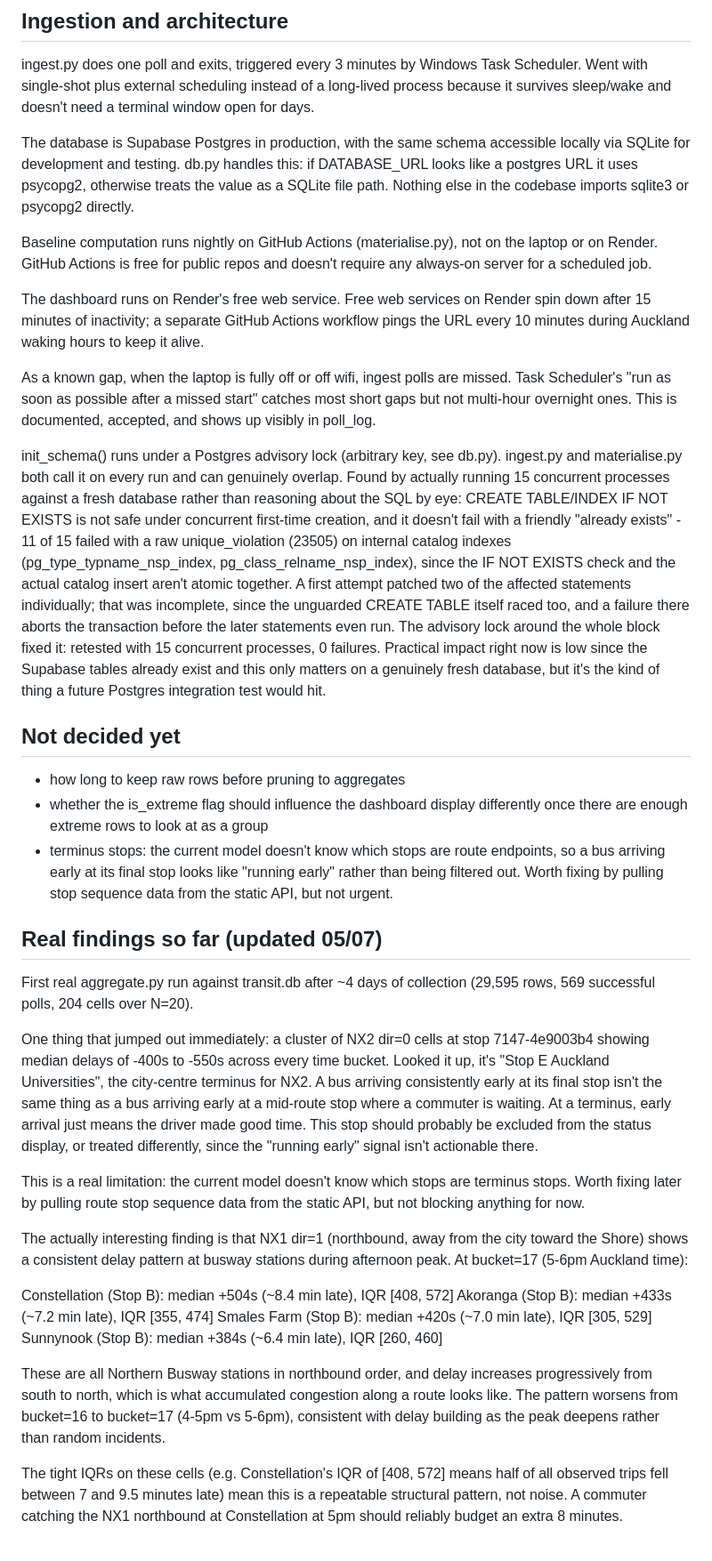
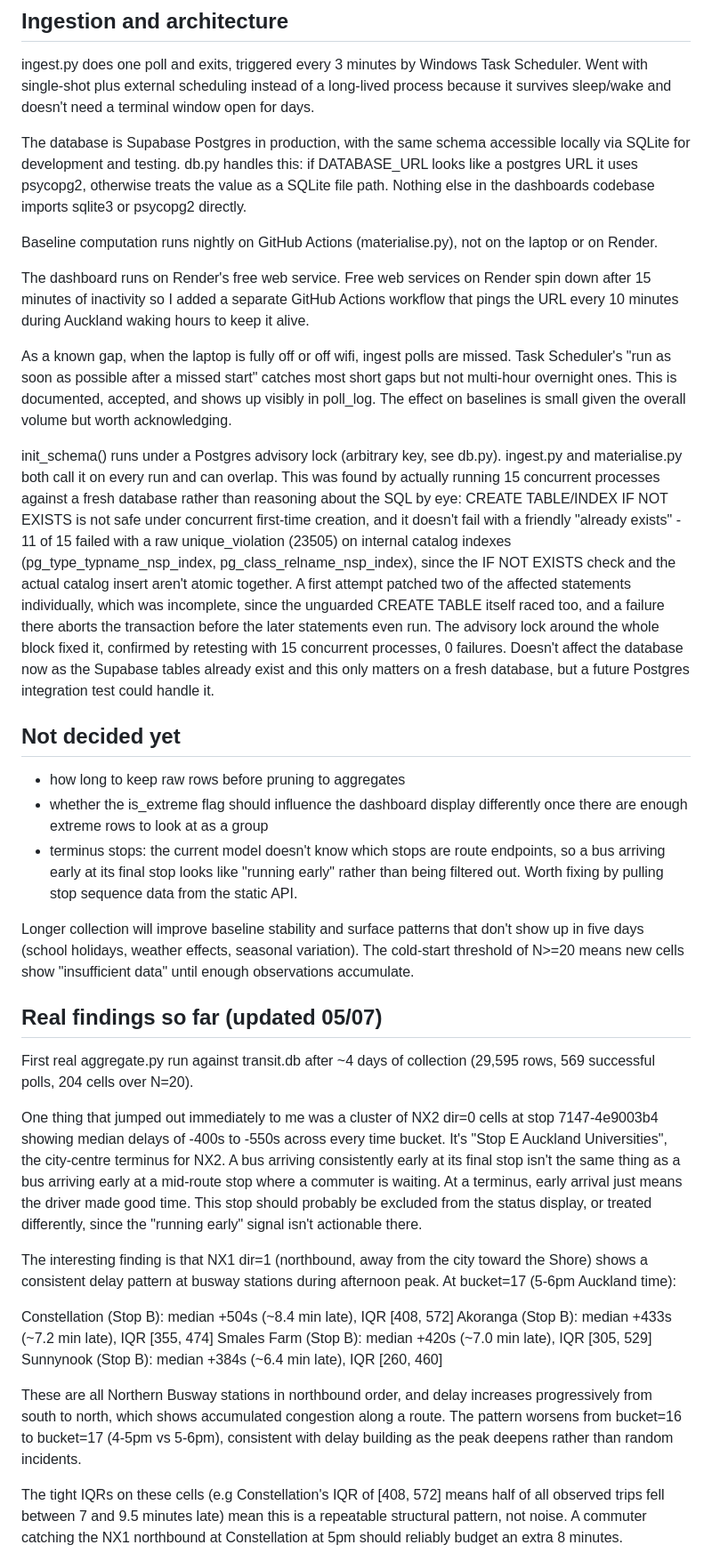
Before and after one commit to bonnie-mcconnell/transit-anomaly-engine, a Markdown page: DESIGN.md, the part around one of its changes. Shown at 89% size. Rendered like a GitHub page.

Commit message:
docs: update design docs

```diff
--- a/DESIGN.md
+++ b/DESIGN.md
@@ -187,25 +185,24 @@ The database is Supabase Postgres in production, with the same schema
 accessible locally via SQLite for development and testing. db.py
 handles this: if DATABASE_URL looks like a postgres URL it uses
 psycopg2, otherwise treats the value as a SQLite file path. Nothing
-else in the codebase imports sqlite3 or psycopg2 directly.
+else in the dashboards codebase imports sqlite3 or psycopg2 directly.
 
 Baseline computation runs nightly on GitHub Actions (materialise.py),
-not on the laptop or on Render. GitHub Actions is free for public
-repos and doesn't require any always-on server for a scheduled job.
+not on the laptop or on Render.
 
 The dashboard runs on Render's free web service. Free web services on
-Render spin down after 15 minutes of inactivity; a separate GitHub
-Actions workflow pings the URL every 10 minutes during Auckland waking
+Render spin down after 15 minutes of inactivity so I added a separate GitHub
+Actions workflow that pings the URL every 10 minutes during Auckland waking
 hours to keep it alive.
 
 As a known gap, when the laptop is fully off or off wifi, ingest polls are
 missed. Task Scheduler's "run as soon as possible after a missed start"
 catches most short gaps but not multi-hour overnight ones. This is
-documented, accepted, and shows up visibly in poll_log.
+documented, accepted, and shows up visibly in poll_log. The effect on baselines
+is small given the overall volume but worth acknowledging.
 
 init_schema() runs under a Postgres advisory lock (arbitrary key, see
-db.py). ingest.py and materialise.py both call it on every run and can
-genuinely overlap. Found by actually running 15 concurrent processes
+db.py). ingest.py and materialise.py both call it on every run and can overlap. This was found by actually running 15 concurrent processes
 against a fresh database rather than reasoning about the SQL by eye:
 CREATE TABLE/INDEX IF NOT EXISTS is not safe under concurrent first-time
 creation, and it doesn't fail with a friendly "already exists" - 11 of
@@ -213,13 +210,11 @@ creation, and it doesn't fail with a friendly "already exists" - 11 of
 indexes (pg_type_typname_nsp_index, pg_class_relname_nsp_index), since
 the IF NOT EXISTS check and the actual catalog insert aren't atomic
 together. A first attempt patched two of the affected statements
-individually; that was incomplete, since the unguarded CREATE TABLE
+individually, which was incomplete, since the unguarded CREATE TABLE
 itself raced too, and a failure there aborts the transaction before the
 later statements even run. The advisory lock around the whole block
-fixed it: retested with 15 concurrent processes, 0 failures. Practical
-impact right now is low since the Supabase tables already exist and
-this only matters on a genuinely fresh database, but it's the kind of
-thing a future Postgres integration test would hit.
+fixed it, confirmed by retesting with 15 concurrent processes, 0 failures. Doesn't affect the database now as the Supabase tables already exist and
+this only matters on a fresh database, but a future Postgres integration test could handle it.
 
 ## Not decided yet
 
@@ -229,16 +224,22 @@ thing a future Postgres integration test would hit.
 - terminus stops: the current model doesn't know which stops are route
   endpoints, so a bus arriving early at its final stop looks like
   "running early" rather than being filtered out. Worth fixing by
-  pulling stop sequence data from the static API, but not urgent.
+  pulling stop sequence data from the static API.
+
+Longer collection will improve
+baseline stability and surface patterns that don't show up in five
+days (school holidays, weather effects, seasonal variation). The
+cold-start threshold of N>=20 means new cells show "insufficient
+data" until enough observations accumulate.
 
 ## Real findings so far (updated 05/07)
 
 First real aggregate.py run against transit.db after ~4 days of
 collection (29,595 rows, 569 successful polls, 204 cells over N=20).
 
-One thing that jumped out immediately: a cluster of NX2 dir=0 cells
+One thing that jumped out immediately to me was a cluster of NX2 dir=0 cells
 at stop 7147-4e9003b4 showing median delays of -400s to -550s across
-every time bucket. Looked it up, it's "Stop E Auckland Universities",
+every time bucket. It's "Stop E Auckland Universities",
 the city-centre terminus for NX2. A bus arriving consistently early
 at its final stop isn't the same thing as a bus arriving early at a
 mid-route stop where a commuter is waiting. At a terminus, early
@@ -246,11 +247,7 @@ arrival just means the driver made good time. This stop should
 probably be excluded from the status display, or treated differently,
 since the "running early" signal isn't actionable there.
 
-This is a real limitation: the current model doesn't know which stops
-are terminus stops. Worth fixing later by pulling route stop sequence
-data from the static API, but not blocking anything for now.
-
-The actually interesting finding is that NX1 dir=1 (northbound, away from
+The interesting finding is that NX1 dir=1 (northbound, away from
 the city toward the Shore) shows a consistent delay pattern at busway
 stations during afternoon peak. At bucket=17 (5-6pm Auckland time):
 
@@ -260,12 +257,12 @@ stations during afternoon peak. At bucket=17 (5-6pm Auckland time):
   Sunnynook (Stop B):       median +384s (~6.4 min late), IQR [260, 460]
 
 These are all Northern Busway stations in northbound order, and delay
-increases progressively from south to north, which is what accumulated
-congestion along a route looks like. The pattern worsens from bucket=16
+increases progressively from south to north, which shows accumulated
+congestion along a route. The pattern worsens from bucket=16
 to bucket=17 (4-5pm vs 5-6pm), consistent with delay building as the
 peak deepens rather than random incidents.
 
-The tight IQRs on these cells (e.g. Constellation's IQR of [408, 572]
+The tight IQRs on these cells (e.g Constellation's IQR of [408, 572]
 means half of all observed trips fell between 7 and 9.5 minutes late)
 mean this is a repeatable structural pattern, not noise. A commuter
 catching the NX1 northbound at Constellation at 5pm should reliably
```
Also changed, not shown: other parts of DESIGN.md (+7 -9 lines).
